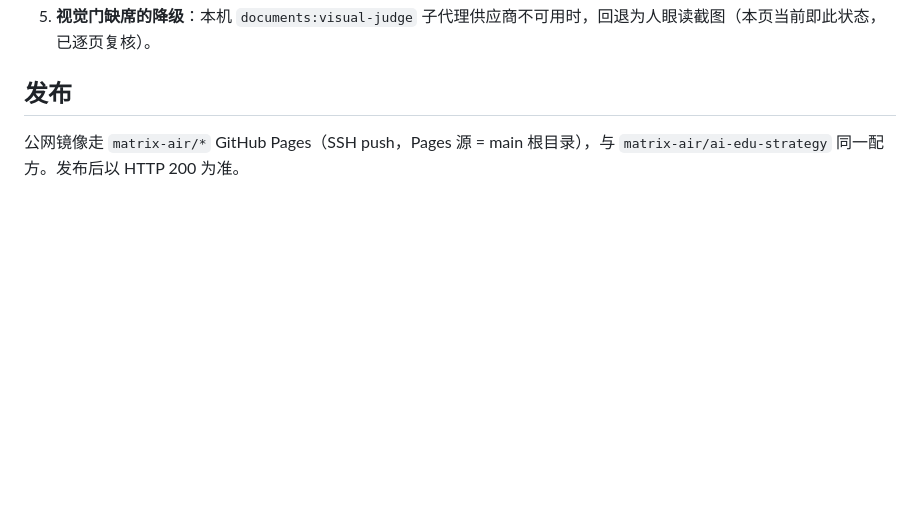
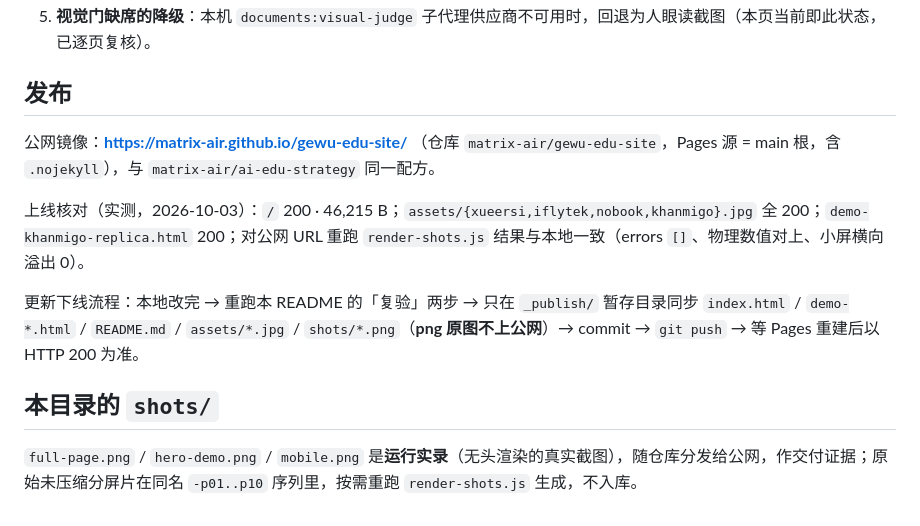
Before and after one commit to matrix-air/gewu-edu-site, a Markdown page: README.md, the part around the change. Rendered like a GitHub page; blank space fills up the shorter version.

Commit message:
README：补公网地址与上线核对实录、更新流程、shots 用途说明

```diff
--- a/README.md
+++ b/README.md
@@ -108,4 +108,12 @@ python3 ~/Documents/Aurora/tools/aesthetic_lint.py index.html
 
 ## 发布
 
-公网镜像走 `matrix-air/*` GitHub Pages（SSH push，Pages 源 = main 根目录），与 `matrix-air/ai-edu-strategy` 同一配方。发布后以 HTTP 200 为准。
+公网镜像：**https://matrix-air.github.io/gewu-edu-site/** （仓库 `matrix-air/gewu-edu-site`，Pages 源 = main 根，含 `.nojekyll`），与 `matrix-air/ai-edu-strategy` 同一配方。
+
+上线核对（实测，2026-10-03）：`/` 200 · 46,215 B；`assets/{xueersi,iflytek,nobook,khanmigo}.jpg` 全 200；`demo-khanmigo-replica.html` 200；对公网 URL 重跑 `render-shots.js` 结果与本地一致（errors `[]`、物理数值对上、小屏横向溢出 0）。
+
+更新下线流程：本地改完 → 重跑本 README 的「复验」两步 → 只在 `_publish/` 暂存目录同步 `index.html` / `demo-*.html` / `README.md` / `assets/*.jpg` / `shots/*.png`（**png 原图不上公网**）→ commit → `git push` → 等 Pages 重建后以 HTTP 200 为准。
+
+## 本目录的 `shots/`
+
+`full-page.png` / `hero-demo.png` / `mobile.png` 是**运行实录**（无头渲染的真实截图），随仓库分发给公网，作交付证据；原始未压缩分屏片在同名 `-p01..p10` 序列里，按需重跑 `render-shots.js` 生成，不入库。
```
